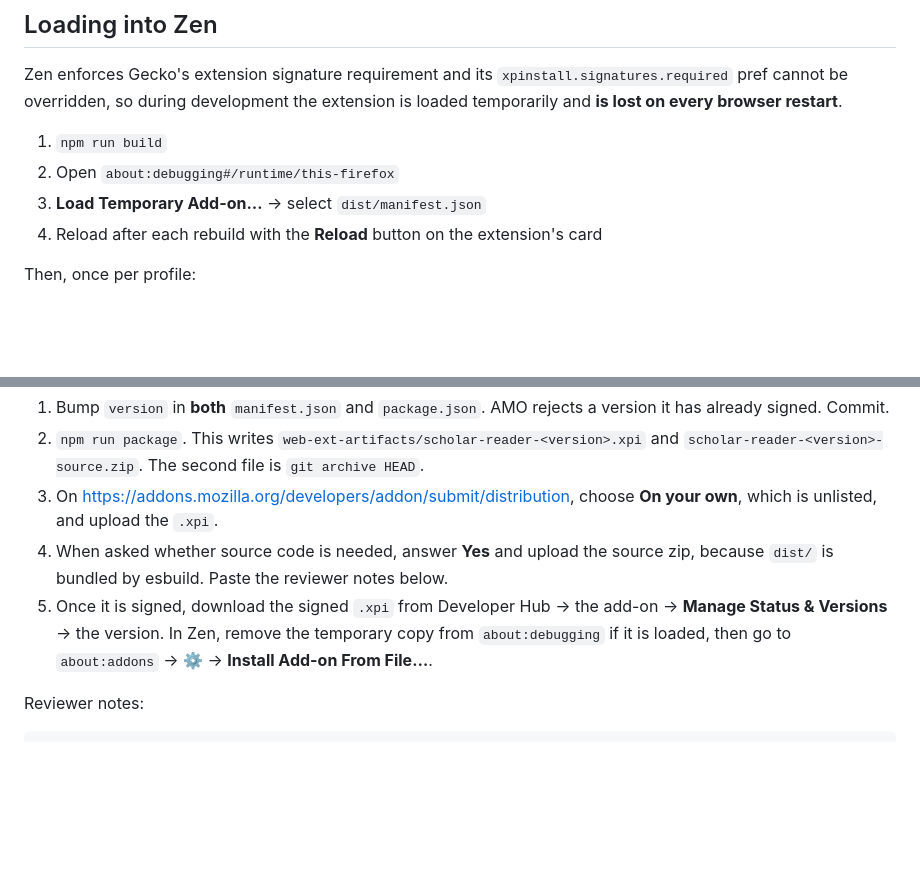
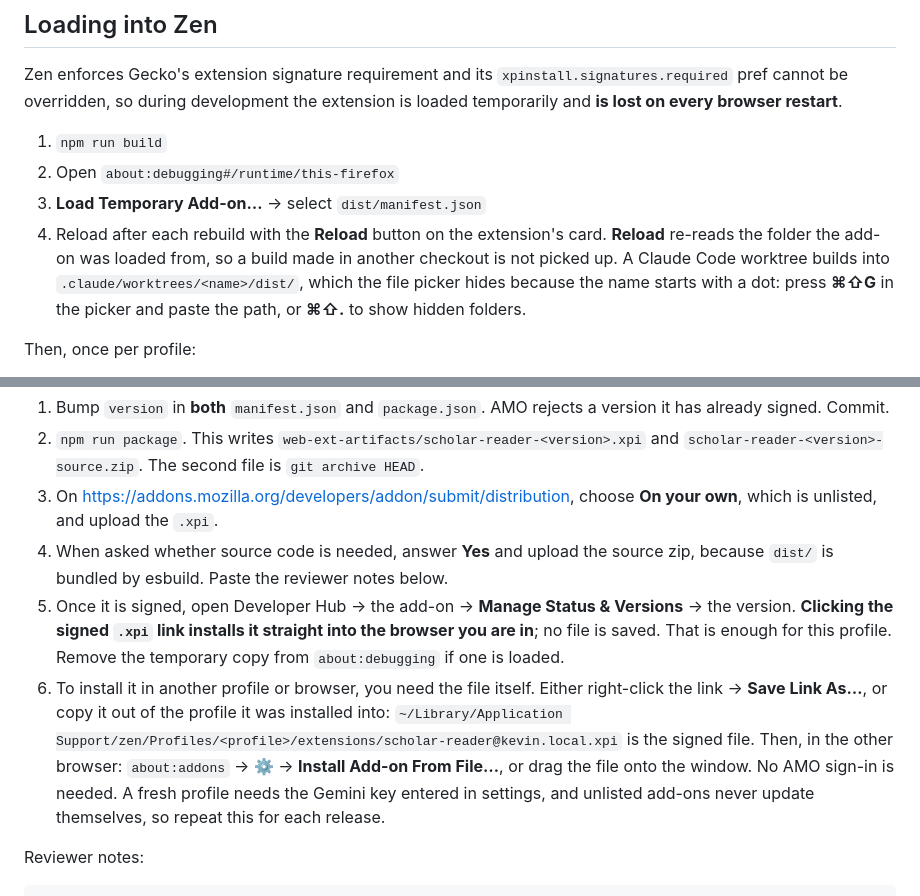
Before and after one commit to notKivon/firefox-pdf-reader, a Markdown page: README.md, 2 parts joined by grey strips. Drawn GitHub-style; blank space fills up the shorter version.

Commit message:
README: installing a signed release elsewhere, and loading a worktree build
Co-Authored-By: Claude Opus 5.5 <noreply@anthropic.com>

```diff
--- a/README.md
+++ b/README.md
@@ -80,7 +80,12 @@ the extension is loaded temporarily and **is lost on every browser restart**.
 1. `npm run build`
 2. Open `about:debugging#/runtime/this-firefox`
 3. **Load Temporary Add-on…** → select `dist/manifest.json`
-4. Reload after each rebuild with the **Reload** button on the extension's card
+4. Reload after each rebuild with the **Reload** button on the extension's card.
+   **Reload** re-reads the folder the add-on was loaded from, so a build made in
+   another checkout is not picked up. A Claude Code worktree builds into
+   `.claude/worktrees/<name>/dist/`, which the file picker hides because the
+   name starts with a dot: press **⌘⇧G** in the picker and paste the path, or
+   **⌘⇧.** to show hidden folders.
 
 Then, once per profile:
 
@@ -108,10 +113,17 @@ Permanent installation requires AMO *unlisted* signing. See below.
 4. When asked whether source code is needed, answer **Yes** and upload the
    source zip, because `dist/` is bundled by esbuild. Paste the reviewer notes
    below.
-5. Once it is signed, download the signed `.xpi` from Developer Hub → the add-on →
-   **Manage Status & Versions** → the version. In Zen,
-   remove the temporary copy from `about:debugging` if it is loaded, then go to
-   `about:addons` → ⚙ → **Install Add-on From File…**.
+5. Once it is signed, open Developer Hub → the add-on → **Manage Status &
+   Versions** → the version. **Clicking the signed `.xpi` link installs it
+   straight into the browser you are in**; no file is saved. That is enough for
+   this profile. Remove the temporary copy from `about:debugging` if one is loaded.
+6. To install it in another profile or browser, you need the file itself. Either
+   right-click the link → **Save Link As…**, or copy it out of the profile it was
+   installed into: `~/Library/Application Support/zen/Profiles/<profile>/extensions/scholar-reader@kevin.local.xpi`
+   is the signed file. Then, in the other browser: `about:addons` → ⚙ →
+   **Install Add-on From File…**, or drag the file onto the window. No AMO
+   sign-in is needed. A fresh profile needs the Gemini key entered in settings,
+   and unlisted add-ons never update themselves, so repeat this for each release.
 
 Reviewer notes:
 
```
Also changed, not shown: PROGRESS.md (+1 -1 lines).
